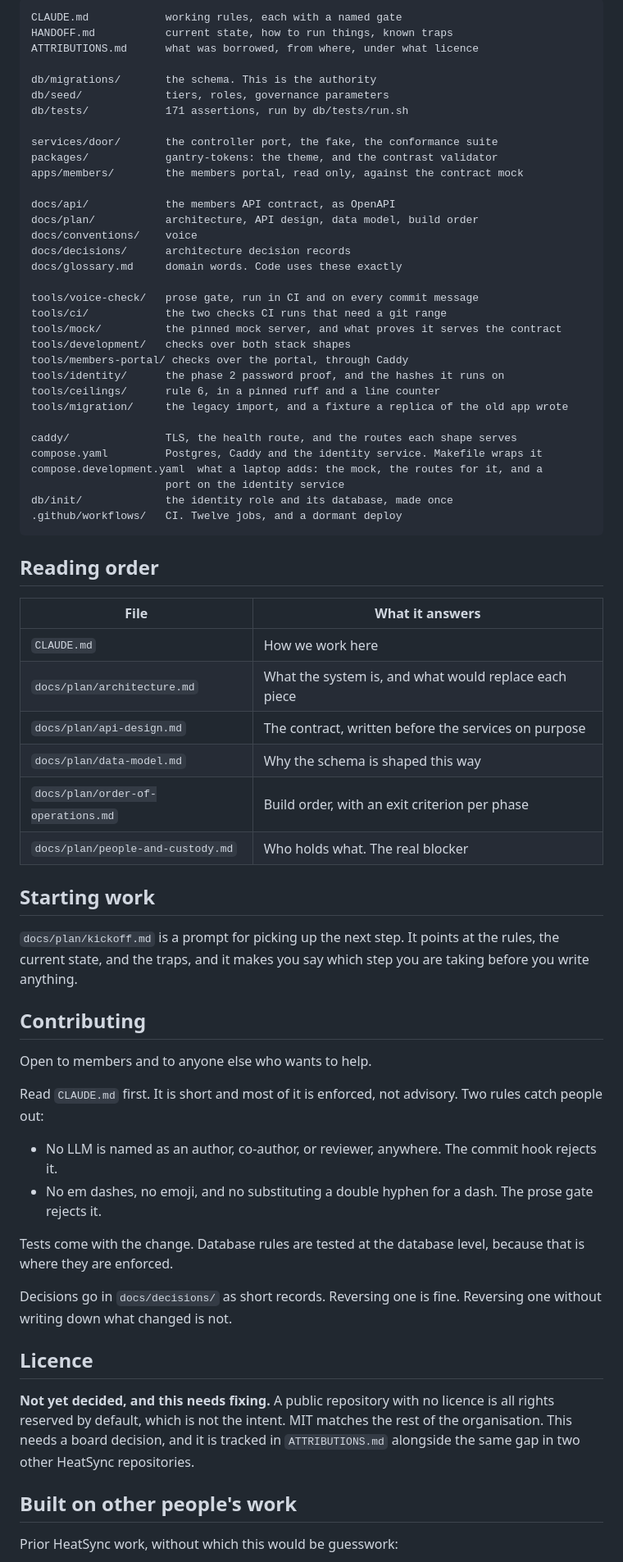
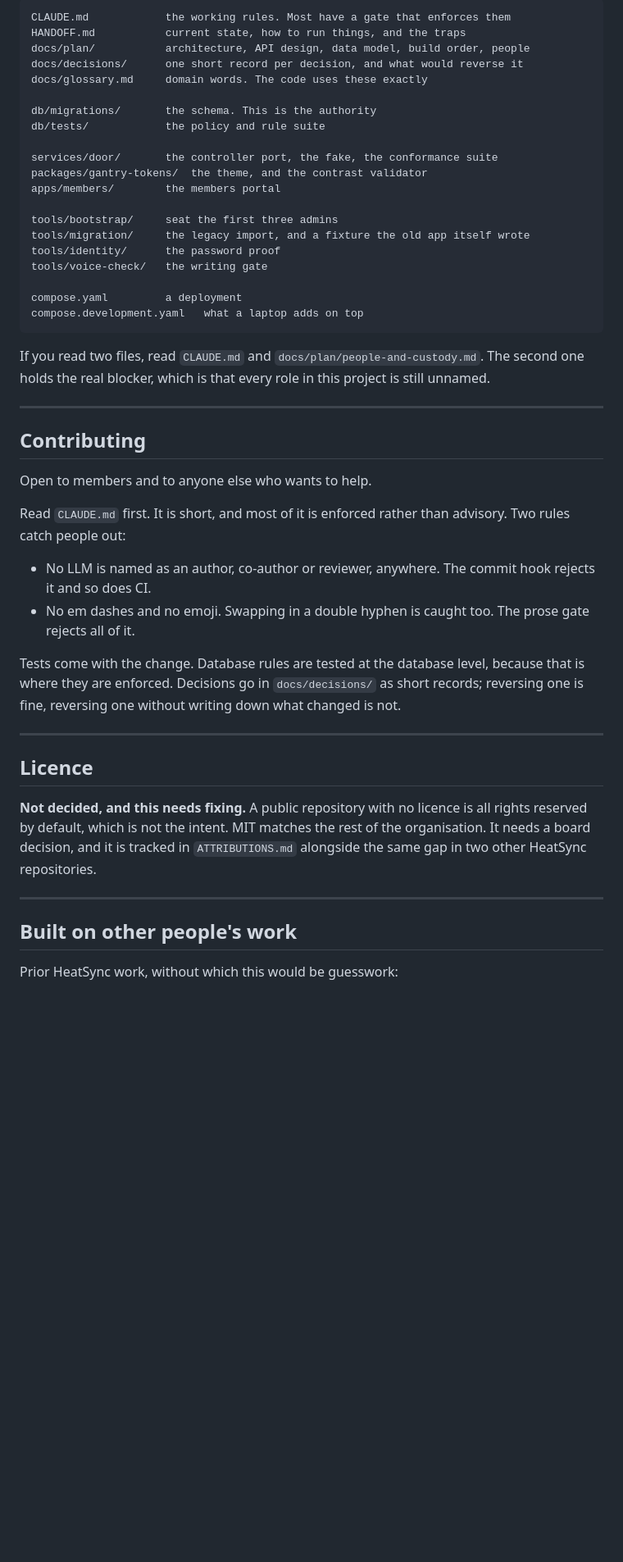
Before and after one commit to heatsynclabs/project-oro, a Markdown page: README.md, the part around the change printed below. Shown: that part at 82% size. Rendered like a GitHub page; blank space fills up the shorter version.

````diff
--- a/README.md
+++ b/README.md
@@ -77,81 +248,60 @@ git config core.hooksPath .githooks
 
 ```
-CLAUDE.md            working rules, each with a named gate
-HANDOFF.md           current state, how to run things, known traps
-ATTRIBUTIONS.md      what was borrowed, from where, under what licence
+CLAUDE.md            the working rules. Most have a gate that enforces them
+HANDOFF.md           current state, how to run things, and the traps
+docs/plan/           architecture, API design, data model, build order, people
+docs/decisions/      one short record per decision, and what would reverse it
+docs/glossary.md     domain words. The code uses these exactly
 
 db/migrations/       the schema. This is the authority
-db/seed/             tiers, roles, governance parameters
-db/tests/            171 assertions, run by db/tests/run.sh
+db/tests/            the policy and rule suite
 
 services/door/       the controller port, the fake, the conformance suite
-packages/            gantry-tokens: the theme, and the contrast validator
-apps/members/        the members portal, read only, against the contract mock
+packages/gantry-tokens/  the theme, and the contrast validator
+apps/members/        the members portal
 
-docs/api/            the members API contract, as OpenAPI
-docs/plan/           architecture, API design, data model, build order
-docs/conventions/    voice
-docs/decisions/      architecture decision records
-docs/glossary.md     domain words. Code uses these exactly
+tools/bootstrap/     seat the first three admins
+tools/migration/     the legacy import, and a fixture the old app itself wrote
+tools/identity/      the password proof
+tools/voice-check/   the writing gate
 
-tools/voice-check/   prose gate, run in CI and on every commit message
-tools/ci/            the two checks CI runs that need a git range
-tools/mock/          the pinned mock server, and what proves it serves the contract
-tools/development/   checks over both stack shapes
-tools/members-portal/ checks over the portal, through Caddy
-tools/identity/      the phase 2 password proof, and the hashes it runs on
-tools/ceilings/      rule 6, in a pinned ruff and a line counter
-tools/migration/     the legacy import, and a fixture a replica of the old app wrote
-
-caddy/               TLS, the health route, and the routes each shape serves
-compose.yaml         Postgres, Caddy and the identity service. Makefile wraps it
-compose.development.yaml  what a laptop adds: the mock, the routes for it, and a
-                     port on the identity service
-db/init/             the identity role and its database, made once
-.github/workflows/   CI. Twelve jobs, and a dormant deploy
+compose.yaml         a deployment
+compose.development.yaml   what a laptop adds on top
 ```
 
-## Reading order
+If you read two files, read `CLAUDE.md` and
+`docs/plan/people-and-custody.md`. The second one holds the real blocker, which
+is that every role in this project is still unnamed.
 
-| File | What it answers |
-|---|---|
-| `CLAUDE.md` | How we work here |
-| `docs/plan/architecture.md` | What the system is, and what would replace each piece |
-| `docs/plan/api-design.md` | The contract, written before the services on purpose |
-| `docs/plan/data-model.md` | Why the schema is shaped this way |
-| `docs/plan/order-of-operations.md` | Build order, with an exit criterion per phase |
-| `docs/plan/people-and-custody.md` | Who holds what. The real blocker |
-
-## Starting work
-
-`docs/plan/kickoff.md` is a prompt for picking up the next step. It points at the
-rules, the current state, and the traps, and it makes you say which step you are
-taking before you write anything.
+---
 
 ## Contributing
 
 Open to members and to anyone else who wants to help.
 
-Read `CLAUDE.md` first. It is short and most of it is enforced, not advisory.
-Two rules catch people out:
+Read `CLAUDE.md` first. It is short, and most of it is enforced rather than
+advisory. Two rules catch people out:
 
-- No LLM is named as an author, co-author, or reviewer, anywhere. The commit
-  hook rejects it.
-- No em dashes, no emoji, and no substituting a double hyphen for a dash. The
-  prose gate rejects it.
+- No LLM is named as an author, co-author or reviewer, anywhere. The commit hook
+  rejects it and so does CI.
+- No em dashes and no emoji. Swapping in a double hyphen is caught too. The
+  prose gate rejects all of it.
 
 Tests come with the change. Database rules are tested at the database level,
-because that is where they are enforced.
+because that is where they are enforced. Decisions go in `docs/decisions/` as
+short records; reversing one is fine, reversing one without writing down what
+changed is not.
 
-Decisions go in `docs/decisions/` as short records. Reversing one is fine.
-Reversing one without writing down what changed is not.
+---
 
 ## Licence
 
-**Not yet decided, and this needs fixing.** A public repository with no licence
-is all rights reserved by default, which is not the intent. MIT matches the rest
-of the organisation. This needs a board decision, and it is tracked in
+**Not decided, and this needs fixing.** A public repository with no licence is
+all rights reserved by default, which is not the intent. MIT matches the rest of
+the organisation. It needs a board decision, and it is tracked in
 `ATTRIBUTIONS.md` alongside the same gap in two other HeatSync repositories.
+
+---
 
 ## Built on other people's work
 
````
Also changed, not shown: other parts of README.md (+248 -90 lines), HANDOFF.md (+6 -5 lines), docs/images/members-portal-cards.jpg (added), docs/images/members-portal-record.jpg (added).
